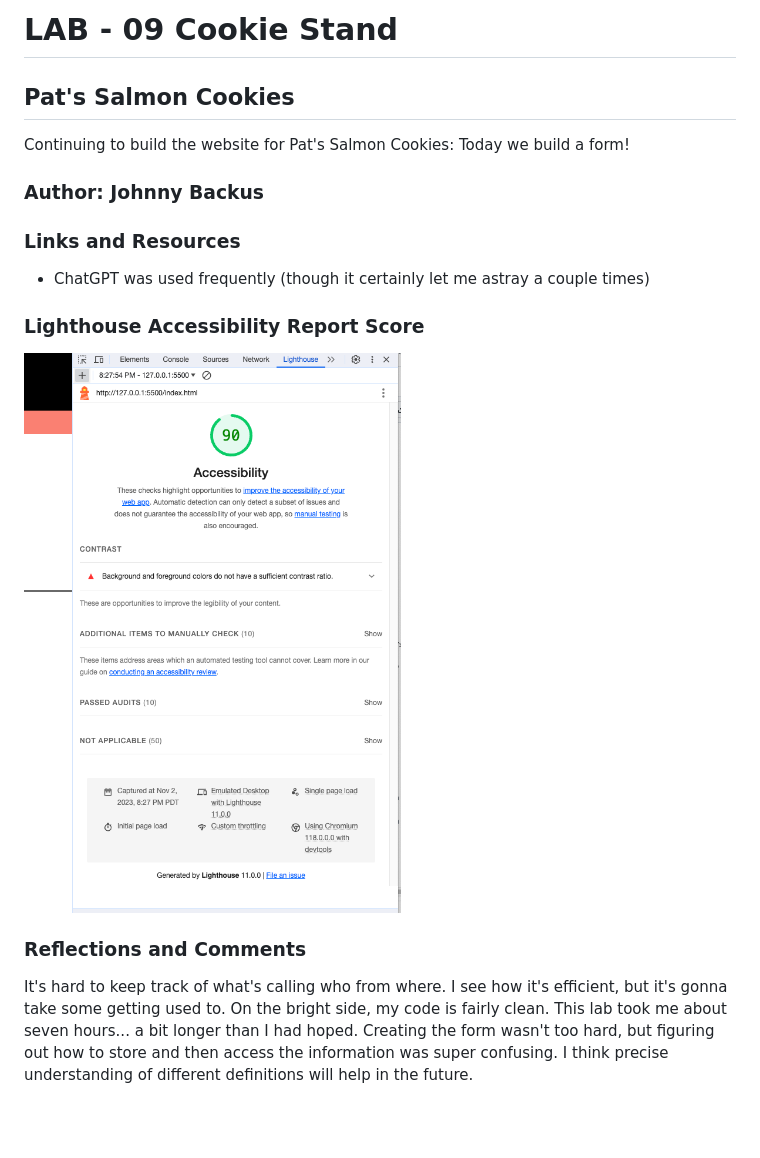
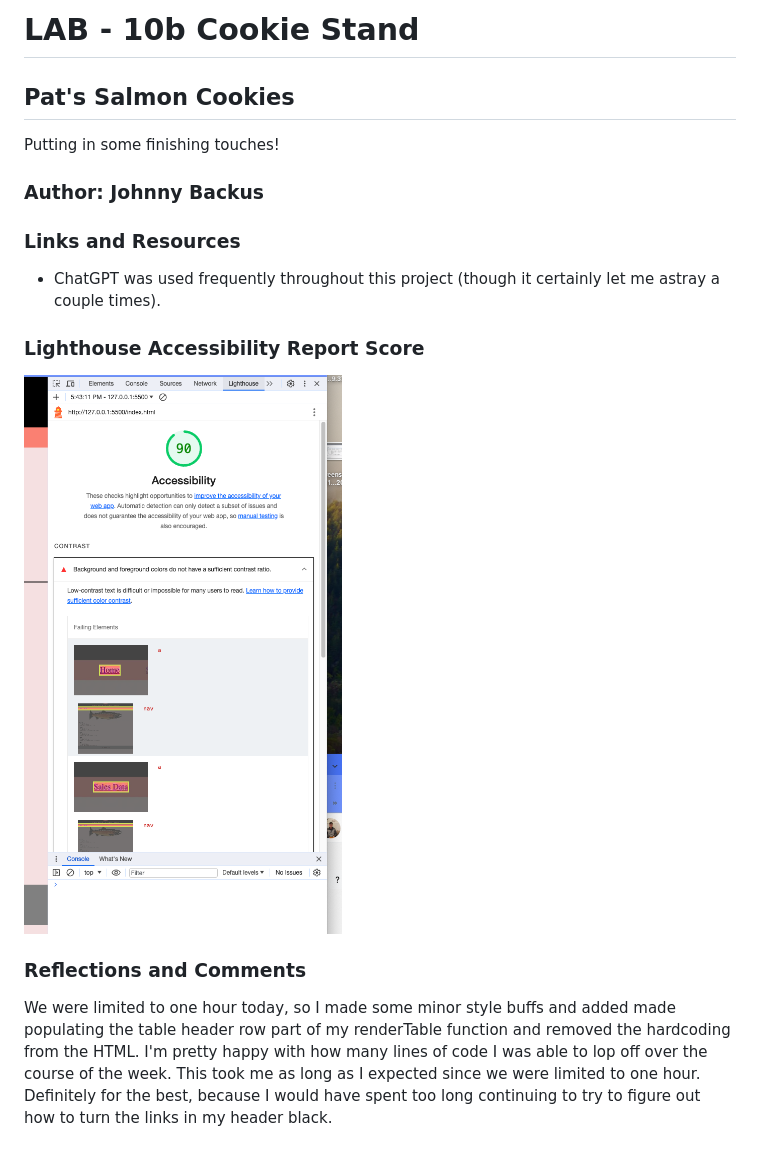
Before and after one commit to JohnnyBackus/cookie-stand, a Markdown page: README.md, the part around the change. Drawn GitHub-style; pictures changed too: images/lighthouse_11-3.png (added); blank space fills up the shorter version.

```diff
--- a/README.md
+++ b/README.md
@@ -1,18 +1,18 @@
-# LAB - 09 Cookie Stand
+# LAB - 10b Cookie Stand
 
 ## Pat's Salmon Cookies
 
-Continuing to build the website for Pat's Salmon Cookies: Today we build a form!
+Putting in some finishing touches!
 
 ### Author: Johnny Backus
 
 ### Links and Resources
 
-* ChatGPT was used frequently (though it certainly let me astray a couple times)
+* ChatGPT was used frequently throughout this project (though it certainly let me astray a couple times).
 
 ### Lighthouse Accessibility Report Score
 
-![Lighthouse Accessibility Report Score 11-2](images/lighthouse_11-2.png)
+![Lighthouse Accessibility Report Score 11-2](images/lighthouse_11-3.png)
 
 ### Reflections and Comments
-It's hard to keep track of what's calling who from where. I see how it's efficient, but it's gonna take some getting used to. On the bright side, my code is fairly clean. This lab took me about seven hours... a bit longer than I had hoped. Creating the form wasn't too hard, but figuring out how to store and then access the information was super confusing. I think precise understanding of different definitions will help in the future.
+We were limited to one hour today, so I made some minor style buffs and added made populating the table header row part of my renderTable function and removed the hardcoding from the HTML. I'm pretty happy with how many lines of code I was able to lop off over the course of the week. This took me as long as I expected since we were limited to one hour. Definitely for the best, because I would have spent too long continuing to try to figure out how to turn the links in my header black.
```
Also changed, not shown: 3 other files.
